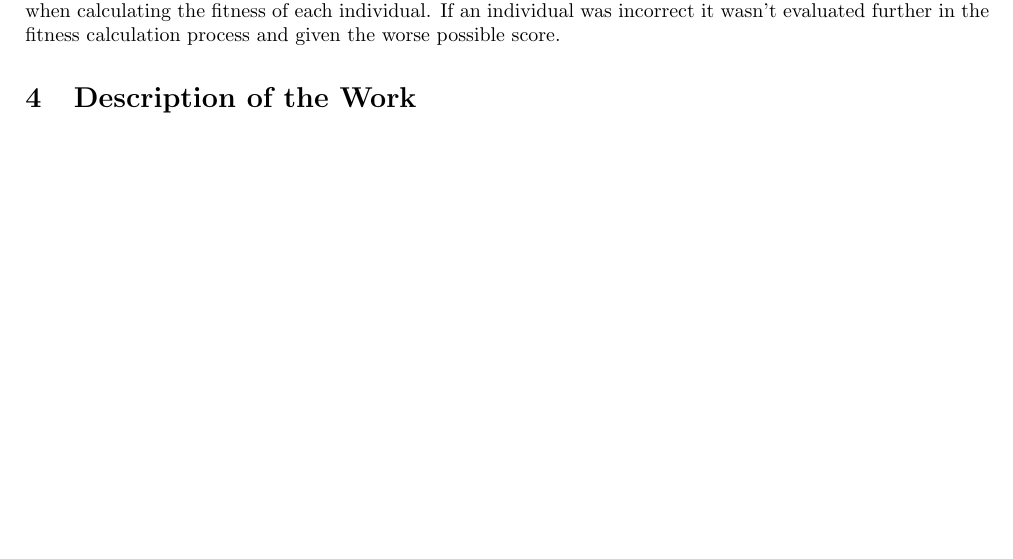
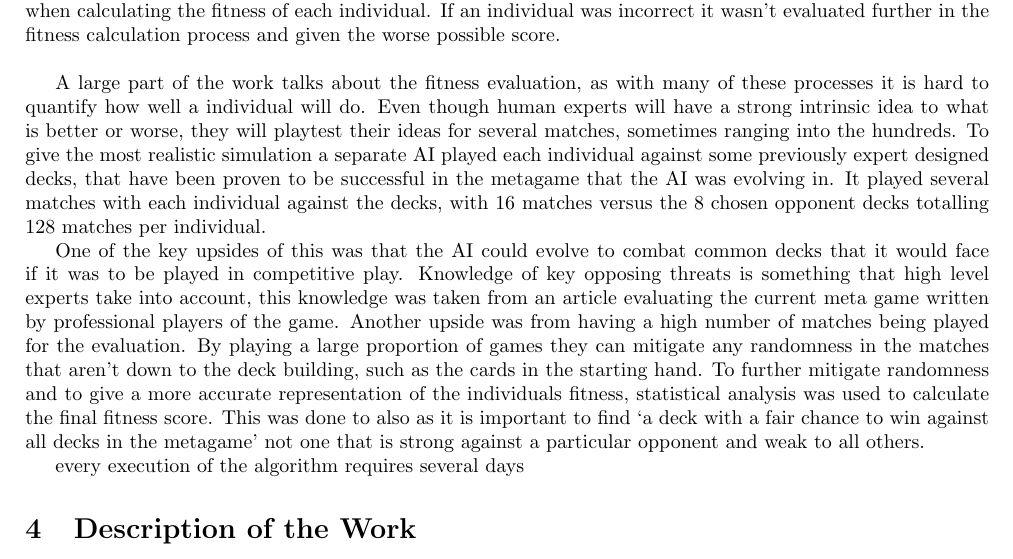
Before and after one commit to Kuldr/G53IDS-EA-Pokemon-Team-Building, a LaTeX document (Documentation/InterimReport/InterimReport.tex): part of page 2 of 3, cut so that both start at the same text, the shorter picture padded with empty space. Compiled offline with pdfLaTeX.

Commit message:
Pros to fitness function in Hearthstone

```diff
--- a/Documentation/InterimReport/InterimReport.tex
+++ b/Documentation/InterimReport/InterimReport.tex
@@ -64,7 +64,22 @@ This was done by encoding the individuals as a vector of cards, in this case the
 In the deck building process it was possible to have a deck that would violate the rules of the game.
 To discourage the EA from creating decks that violate these rules a correctness metric was taking into account when calculating the fitness of each individual.
 If an individual was incorrect it wasn't evaluated further in the fitness calculation process and given the worse possible score.
+\\ \par
+A large part of the work talks about the fitness evaluation, as with many of these processes it is hard to quantify how well a individual will do.
+Even though human experts will have a strong intrinsic idea to what is better or worse, they will playtest their ideas for several matches, sometimes ranging into the hundreds.
+To give the most realistic simulation a separate AI played each individual against some previously expert designed decks, that have been proven to be successful in the metagame that the AI was evolving in.
+It played several matches with each individual against the decks, with 16 matches versus the 8 chosen opponent decks totalling 128 matches per individual.
 \par
+One of the key upsides of this was that the AI could evolve to combat common decks that it would face if it was to be played in competitive play.
+Knowledge of key opposing threats is something that high level experts take into account, this knowledge was taken from an article evaluating the current meta game written by professional players of the game.
+Another upside was from having a high number of matches being played for the evaluation.
+By playing a large proportion of games they can mitigate any randomness in the matches that aren't down to the deck building, such as the cards in the starting hand.
+To further mitigate randomness and to give a more accurate representation of the individuals fitness, statistical analysis was used to calculate the final fitness score.
+This was done to also as it is important to find `a deck with a fair chance to win against all decks in the metagame' not one that is strong against a particular opponent and weak to all others.
+\par
+
+
+every execution of the algorithm requires several days
 
 \section{Description of the Work}
 \begin{itemize}
```
Also changed, not shown: Documentation/InterimReport/.latex/InterimReport.pdf, 4 other files.
